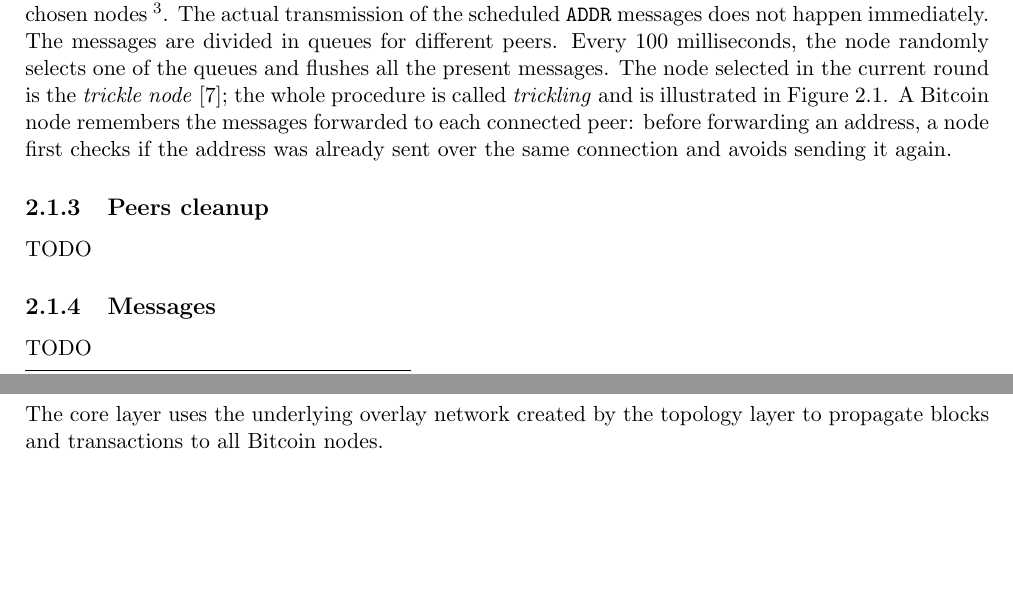
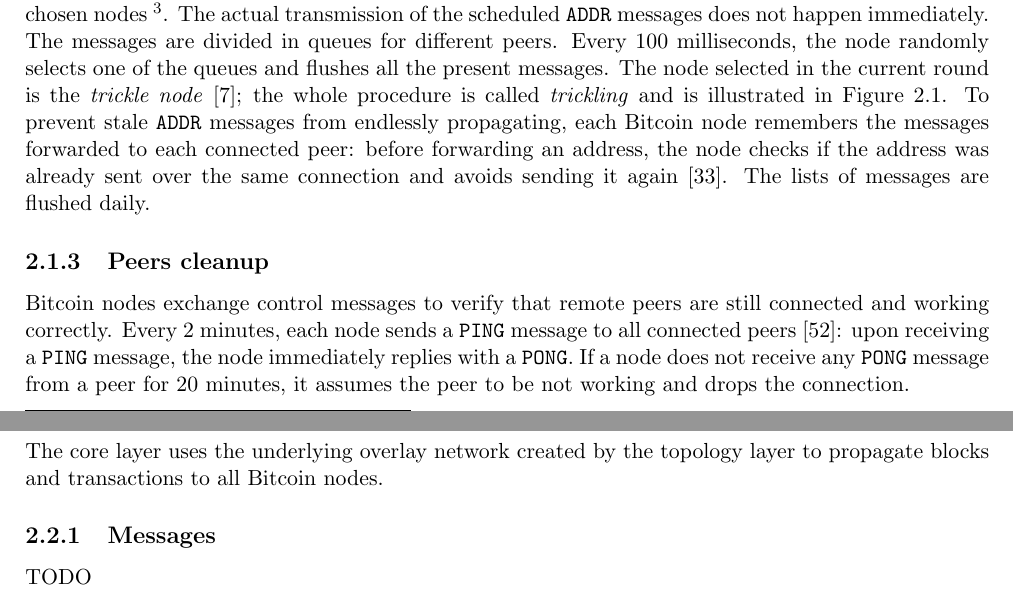
Before and after one commit to davidepedranz/msc_thesis, a LaTeX thesis (latex/00_wrapper.tex, which reads latex/protocol.tex): two parts of pages 13 and 15 of 30, joined at a grey line, cut so that both start at the same text, the shorter picture padded with empty space. Compiled offline with pdfLaTeX.

Commit message:
[latex]: ping-pong + cleanup

```diff
--- a/latex/protocol.tex
+++ b/latex/protocol.tex
@@ -120,6 +120,7 @@ The actual transmission of the scheduled \texttt{ADDR} messages does not happen
 The messages are divided in queues for different peers.
 Every \num{100} milliseconds, the node randomly selects one of the queues and flushes all the present messages.
 The node selected in the current round is the \textit{trickle node} \cite{deanonymisation_2014}; the whole procedure is called \textit{trickling} and is illustrated in \cref{fig:trickling}.
-A Bitcoin node remembers the messages forwarded to each connected peer:
-before forwarding an address, a node first checks if the address was already sent over the same connection and avoids sending it again.
+To prevent stale \texttt{ADDR} messages from endlessly propagating, each Bitcoin node remembers the messages forwarded to each connected peer:
+before forwarding an address, the node checks if the address was already sent over the same connection and avoids sending it again \cite{eclipse_attack_2015}.
+The lists of messages are flushed daily.
 
@@ -158,7 +159,10 @@ before forwarding an address, a node first checks if the address was already sen
 \end{figure}
 
 \subsection{Peers cleanup}
-TODO
+Bitcoin nodes exchange control messages to verify that remote peers are still connected and working correctly.
+Every \num{2} minutes, each node sends a \texttt{PING} message to all connected peers \cite{bitcoin_ping_pong}:
+upon receiving a \texttt{PING} message, the node immediately replies with a \texttt{PONG}.
+If a node does not receive any \texttt{PONG} message from a peer for \num{20} minutes, it assumes the peer to be not working and drops the connection.
 
 \subsection{Messages}
 TODO
@@ -186,5 +190,5 @@ TODO
 \section{Core}
 The core layer uses the underlying overlay network created by the topology layer to propagate blocks and transactions to all Bitcoin nodes.
 
-% \subsection{Messages}
-% TODO
+\subsection{Messages}
+TODO
```
Also changed, not shown: latex/references.bib (+9 -0 lines), latex/protocol.tex (6 more changed lines).
